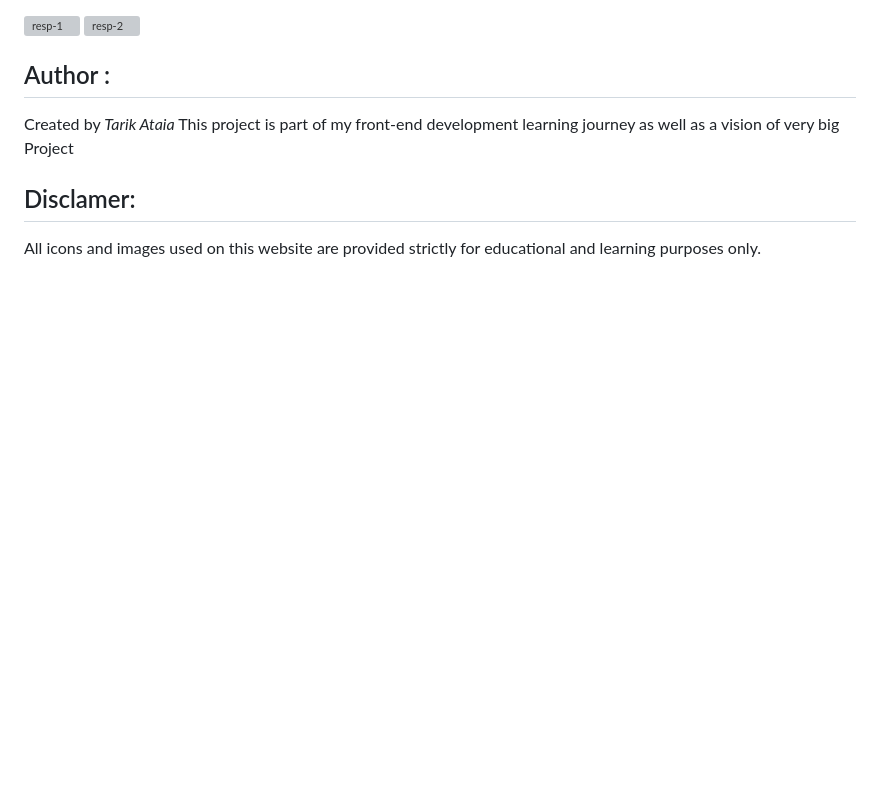
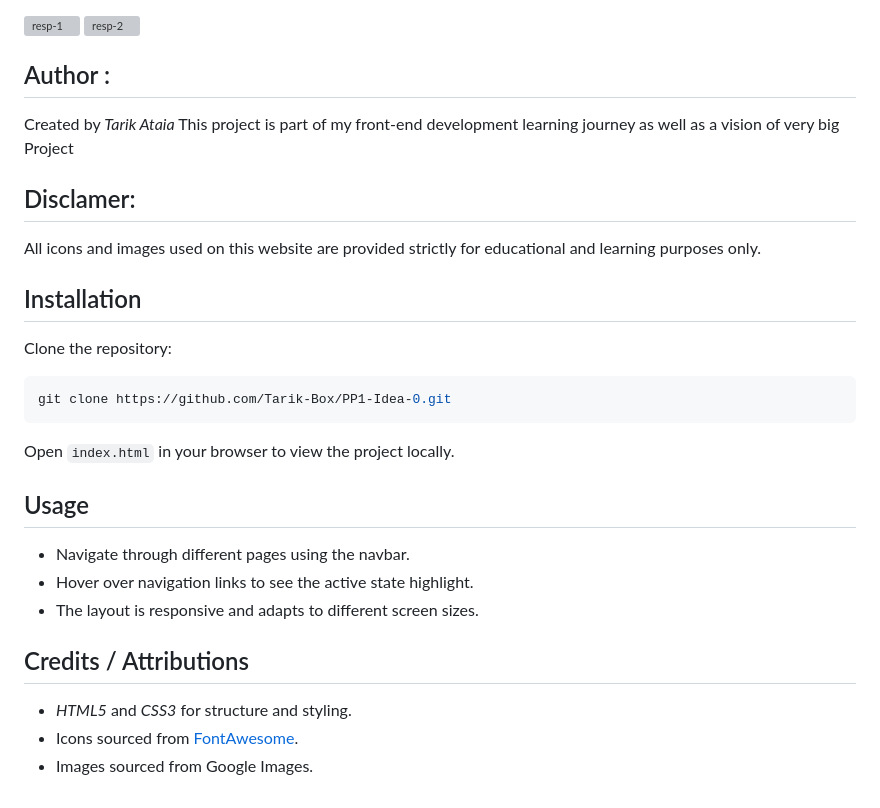
Before and after one commit to Tarik-Box/PP1-Idea-0, a Markdown page: README.md, the part around the change printed below. Drawn GitHub-style; blank space fills up the shorter version; grey boxes are pictures that could not be loaded.

````diff
--- a/README.md
+++ b/README.md
@@ -60,3 +88,25 @@ This project is part of my front-end development learning journey as well as a v
 ## Disclamer:
 
 All icons and images used on this website are provided strictly for educational and learning purposes only.
+
+## Installation
+
+Clone the repository:
+
+```bash
+git clone https://github.com/Tarik-Box/PP1-Idea-0.git
+```
+
+Open `index.html` in your browser to view the project locally.
+
+## Usage
+
+* Navigate through different pages using the navbar.
+* Hover over navigation links to see the active state highlight.
+* The layout is responsive and adapts to different screen sizes.
+
+## Credits / Attributions
+
+- *HTML5* and *CSS3* for structure and styling.
+- Icons sourced from [FontAwesome](https://fontawesome.com/).
+- Images sourced from Google Images.
````
Also changed, not shown: other parts of README.md (+45 -17 lines), assets/images/wf-home.png (added), assets/images/wf-rest.png (added).
